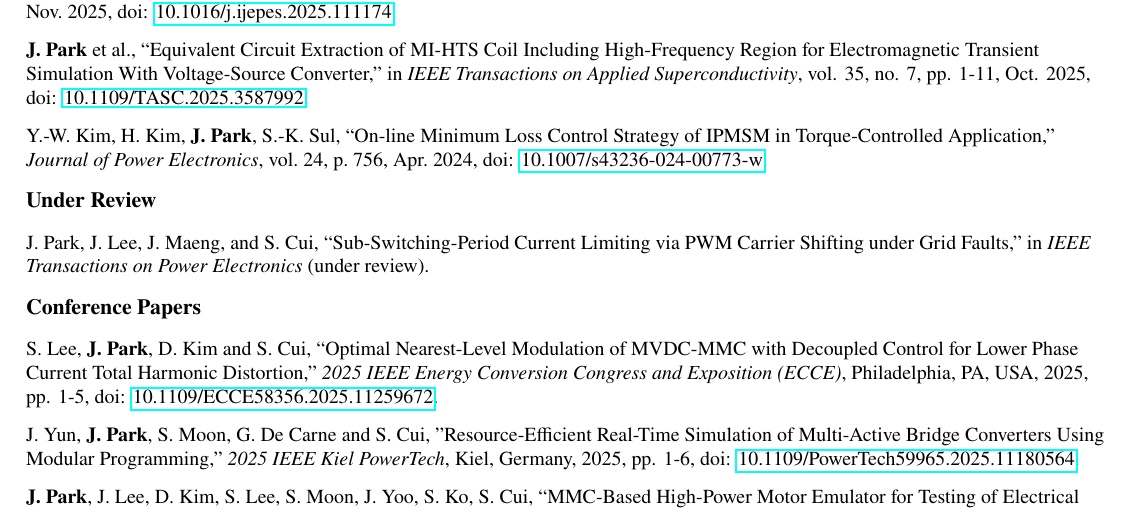
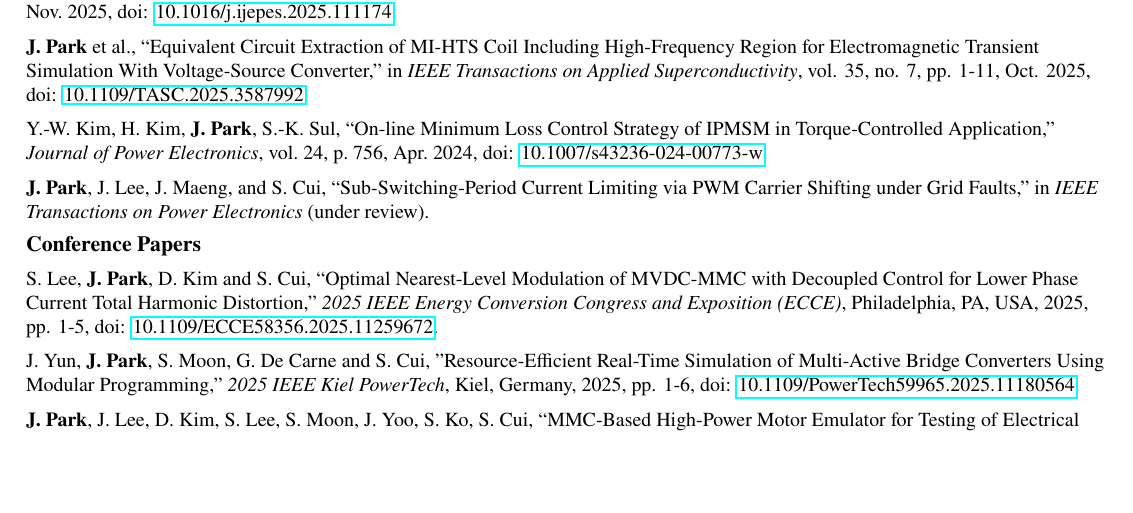
Before and after one commit to jaeyeon302/my-cv, a LaTeX CV (cv/cv.tex): part of page 2 of 3 before the commit and part of page 2 of 2 after it, cut so that both start at the same text, the shorter picture padded with empty space. Compiled offline with pdfLaTeX.

Commit message:
docs: keep review status within journal listing
List the under-review paper inside Journal Articles, retain boldface for J. Park, and preserve the accepted-paper journal. Rebuild the CV PDF.

```diff
--- a/cv/cv.tex
+++ b/cv/cv.tex
@@ -243,15 +243,12 @@
       \textit{ Journal of Power Electronics}, vol.~24, p.~756, Apr.~2024,
       doi: \href{https://link.springer.com/article/10.1007/s43236-024-00773-w}{10.1007/s43236-024-00773-w}.
     }\vspace{-2pt}
-  \resumeSubHeadingListEnd
+    \item\small{
+    \textbf{J.~Park}, J.~Lee, J.~Maeng, and S.~Cui,
+    ``Sub-Switching-Period Current Limiting via PWM Carrier Shifting under Grid Faults,''
+    in \textit{IEEE Transactions on Power Electronics} (under review).
+    }\vspace{-2pt}
 
-  \textbf{Under Review}
-  \resumeSubHeadingListStart
-    \item\small{
-      J.~Park, J.~Lee, J.~Maeng, and S.~Cui,
-      ``Sub-Switching-Period Current Limiting via PWM Carrier Shifting under Grid Faults,''
-      in \textit{IEEE Transactions on Power Electronics} (under review).
-    }\vspace{-2pt}
   \resumeSubHeadingListEnd
 
   \textbf{Conference Papers}
```
Also changed, not shown: cv/cv.pdf.
